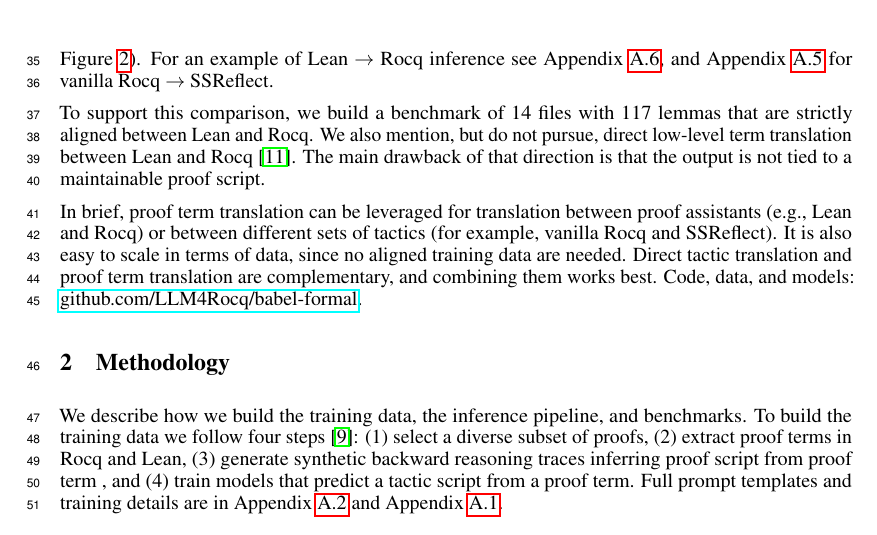
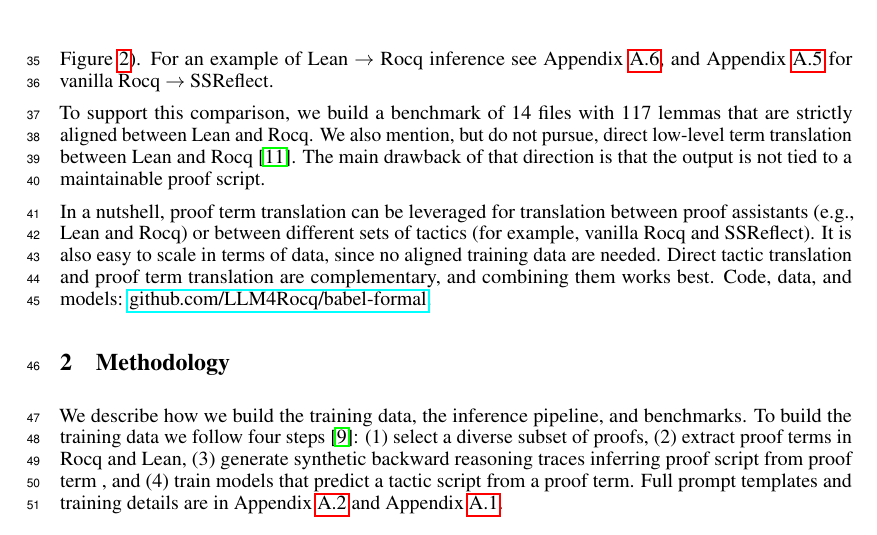
Before and after one commit to LLM4Rocq/babel-formal, a LaTeX paper (paper/main.tex): part of page 2 of 13, cut so that both start at the same text. Compiled offline with pdfLaTeX.

Commit message:
In brief -> in a nutshell

```diff
--- a/paper/main.tex
+++ b/paper/main.tex
@@ -84,7 +84,7 @@ We compare two strategies:
 
 To support this comparison, we build a benchmark of 14 files with 117 lemmas that are strictly aligned between Lean and Rocq. We also mention, but do not pursue, direct low-level term translation between Lean and Rocq~\cite{leantypechecker}. The main drawback of that direction is that the output is not tied to a maintainable proof script.
 
-In brief, proof term translation can be leveraged for translation between proof assistants (e.g., Lean and Rocq) or between different sets of tactics (for example, vanilla Rocq and SSReflect). It is also easy to scale in terms of data, since no aligned training data are needed. Direct tactic translation and proof term translation are complementary, and combining them works best. Code, data, and models: \href{https://github.com/LLM4Rocq/babel-formal}{github.com/LLM4Rocq/babel-formal}.
+In a nutshell, proof term translation can be leveraged for translation between proof assistants (e.g., Lean and Rocq) or between different sets of tactics (for example, vanilla Rocq and SSReflect). It is also easy to scale in terms of data, since no aligned training data are needed. Direct tactic translation and proof term translation are complementary, and combining them works best. Code, data, and models: \href{https://github.com/LLM4Rocq/babel-formal}{github.com/LLM4Rocq/babel-formal}.
 
 
 \begin{figure}[t]
```
